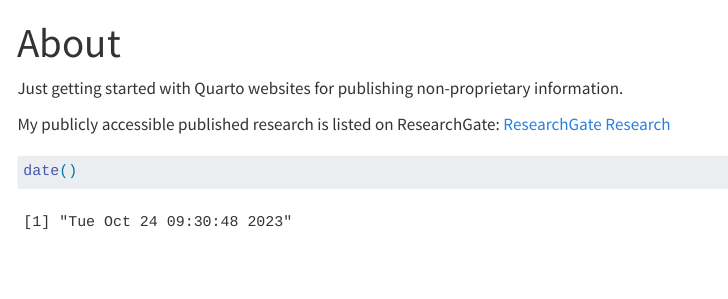
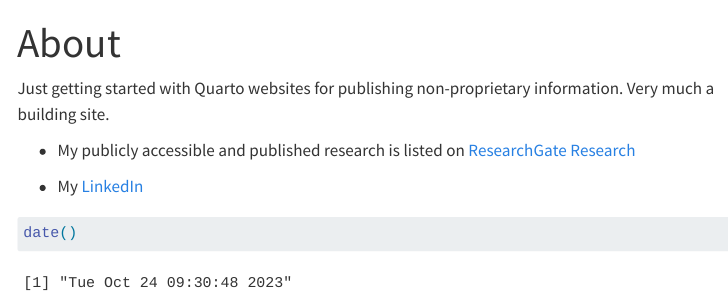
Before and after one commit to seanvw/seanvw, a Quarto document (about.qmd): the page in a window 1100 px wide, from its top. Rendered offline with R 4.5, knitr and Pandoc in place of Quarto, with nearby package versions; menus at the side of the page are left out; common packages that the code uses without loading them are loaded.

Commit message:
small delta

````diff
--- a/_quarto.yml
+++ b/_quarto.yml
@@ -11,7 +11,7 @@ website:
 
 format:
   html:
-    theme: cosmo
+    theme: solarized-light
     css: styles.css
     toc: true
 
--- a/about.qmd
+++ b/about.qmd
@@ -2,9 +2,11 @@
 title: "About"
 ---
 
-Just getting started with Quarto websites for publishing non-proprietary information.
+Just getting started with Quarto websites for publishing non-proprietary information. Very much a building site.
 
-My publicly accessible published research is listed on ResearchGate: [ResearchGate Research](https://www.researchgate.net/profile/Sean-Walsh-9/research "ResearchGate Research")
+-   My publicly accessible and published research is listed on [ResearchGate Research](https://www.researchgate.net/profile/Sean-Walsh-9/research "ResearchGate Research")
+
+-   My [LinkedIn](https://www.linkedin.com/in/sean-walsh-20299b7b/ "LinkedIn")
 
 ```{r}
 date()
````
